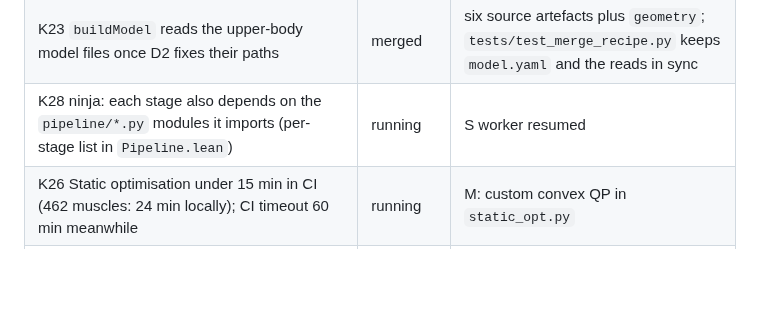
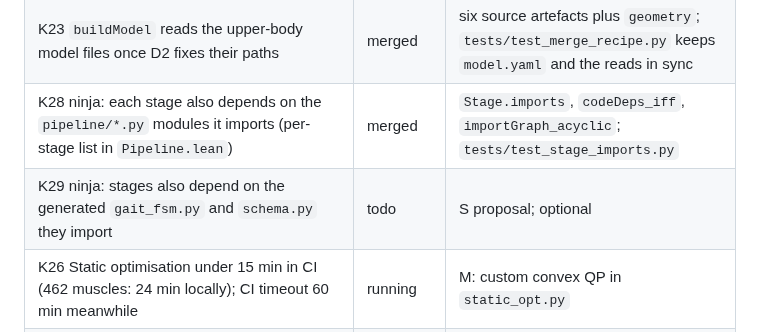
Before and after one commit to argent0/bio-mechanics, a Markdown page: TASKS.md, the part around the change. Drawn GitHub-style; blank space fills up the shorter version.

Commit message:
Board: K28 merged
Co-Authored-By: Claude Opus 5.5 <noreply@anthropic.com>

```diff
--- a/TASKS.md
+++ b/TASKS.md
@@ -134,7 +134,8 @@ Risks for M from K19: lumbar vertebra bodies and couplers (normalised axial coef
 | K21 App wires `RegionFilter` (`web/src/main.ts`, `web/index.html`) | merged | search, GraphView, PhasePanel, DynamicsPanel, Viewer3D share one filter |
 | K22 Stage scripts default to `paths.MERGED_MODEL`, `paths.IK_FULL` (the reads ninja declares) | merged (M half); P4: export scripts | M: `load_model.py`, `static_opt.py`, `moment_arms.py`, `segment_phases.py` |
 | K23 `buildModel` reads the upper-body model files once D2 fixes their paths | merged | six source artefacts plus `geometry`; `tests/test_merge_recipe.py` keeps `model.yaml` and the reads in sync |
-| K28 ninja: each stage also depends on the `pipeline/*.py` modules it imports (per-stage list in `Pipeline.lean`) | running | S worker resumed |
+| K28 ninja: each stage also depends on the `pipeline/*.py` modules it imports (per-stage list in `Pipeline.lean`) | merged | `Stage.imports`, `codeDeps_iff`, `importGraph_acyclic`; `tests/test_stage_imports.py` |
+| K29 ninja: stages also depend on the generated `gait_fsm.py` and `schema.py` they import | todo | S proposal; optional |
 | K26 Static optimisation under 15 min in CI (462 muscles: 24 min locally); CI timeout 60 min meanwhile | running | M: custom convex QP in `static_opt.py` |
 | K27 Accept M's commit `c6a1ade` outside its paths: fixtures in `test_p1/p2/l_stages.py`, regions of 15 new bodies in `anatomy.yaml`, `label_roles.py` labels muscles that cross a labelled coordinate | merged | owners L, P2 finished; leg graph unchanged |
 | K25 D2: fetch FBLS from its pinned mirror, git-ignored, checksummed (D-011) | merged | 324 muscles load; mirror holds no meshes (vertebra meshes absent); full licence text unobtained (simtk.org down) |
```
